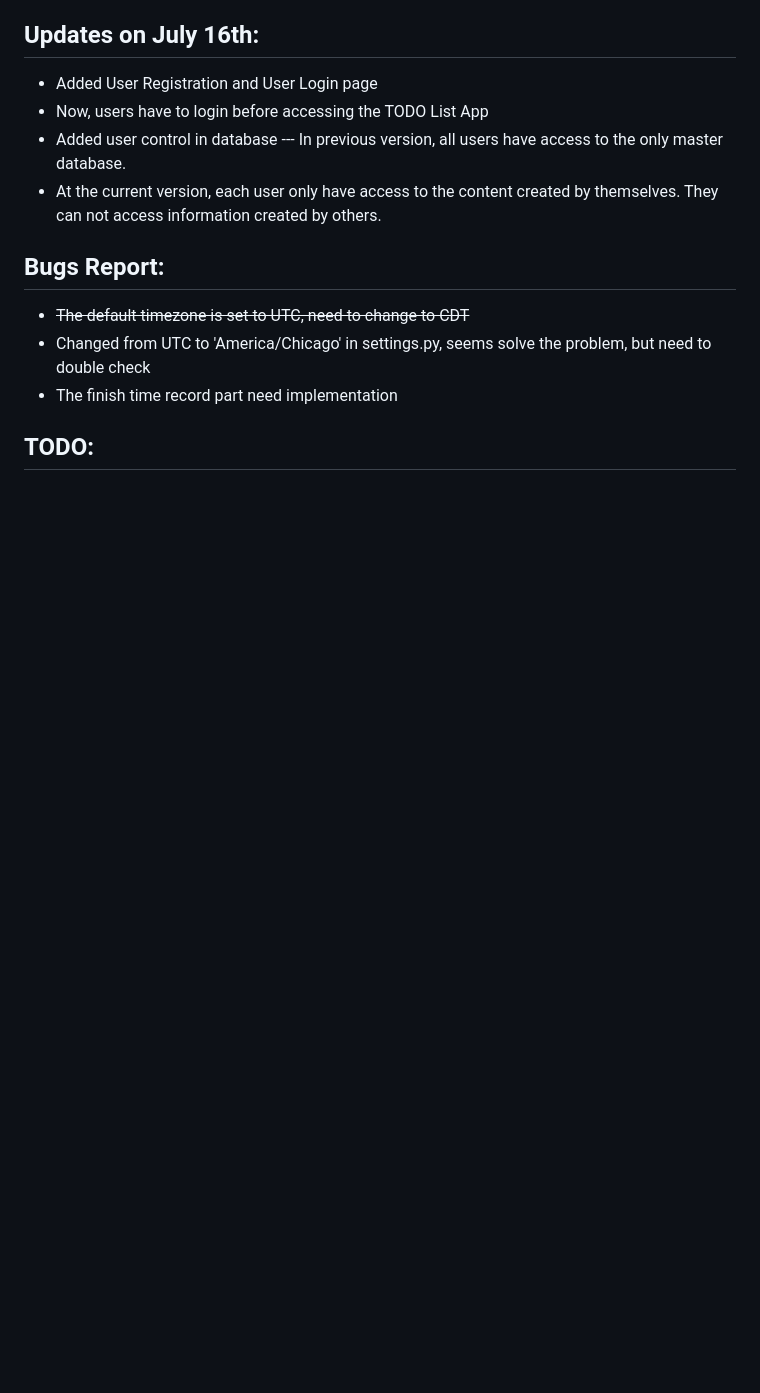
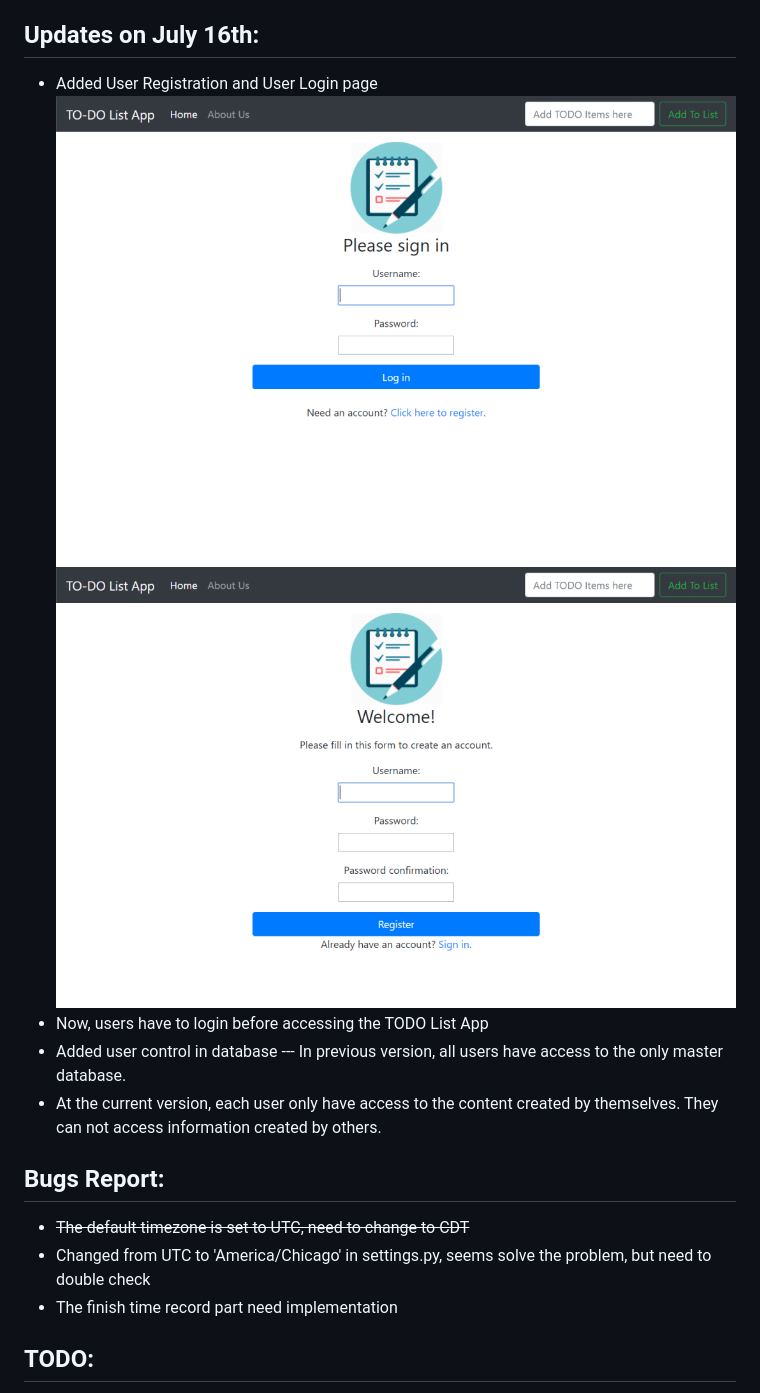
Before and after one commit to DeveloperJW/todoList, a Markdown page: README.md, the part around the change. Drawn GitHub-style; pictures changed too: static/images/Login_page.png (added), static/images/Register_page.png (added); blank space fills up the shorter version.

```diff
--- a/README.md
+++ b/README.md
@@ -36,6 +36,8 @@ time and save it to database
 Updates on July 16th:
 -
 - Added User Registration and User Login page
+![](static/images/Login_page.png)
+![](static/images/Register_page.png)
 - Now, users have to login before accessing the TODO List App
 - Added user control in database --- In previous version, all users have access to the only master database.
 - At the current version, each user only have access to the content created by themselves.
```
Also changed, not shown: 5 other files.
